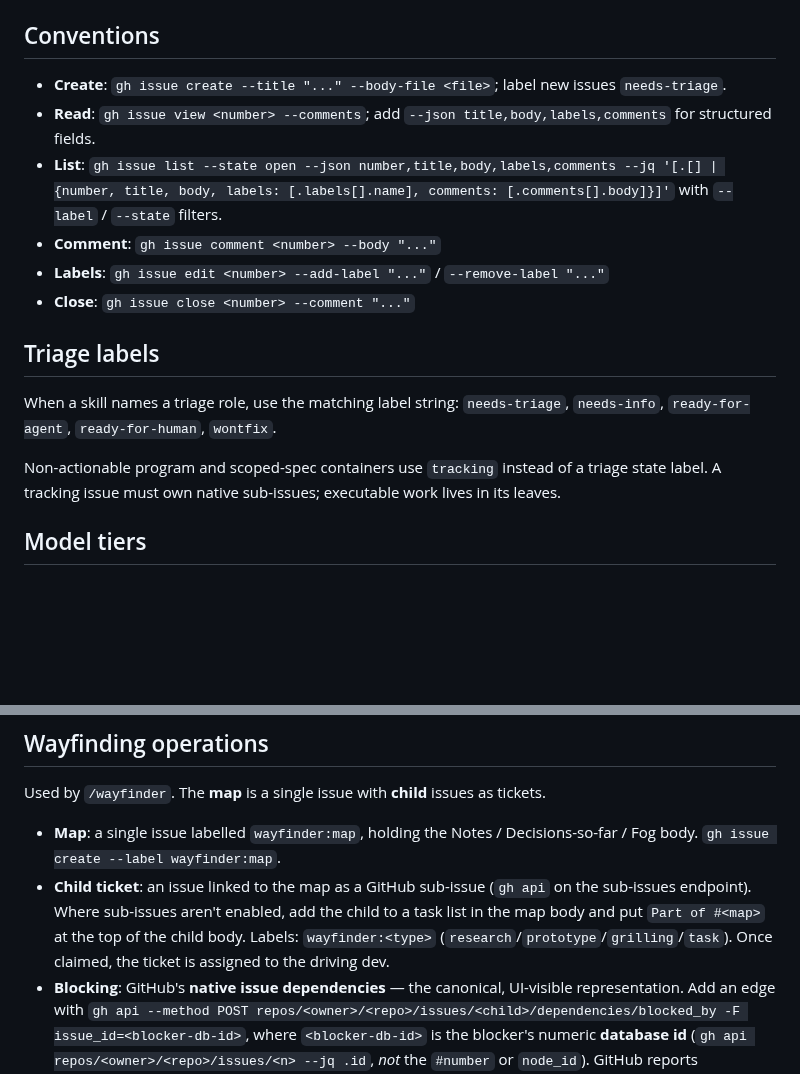
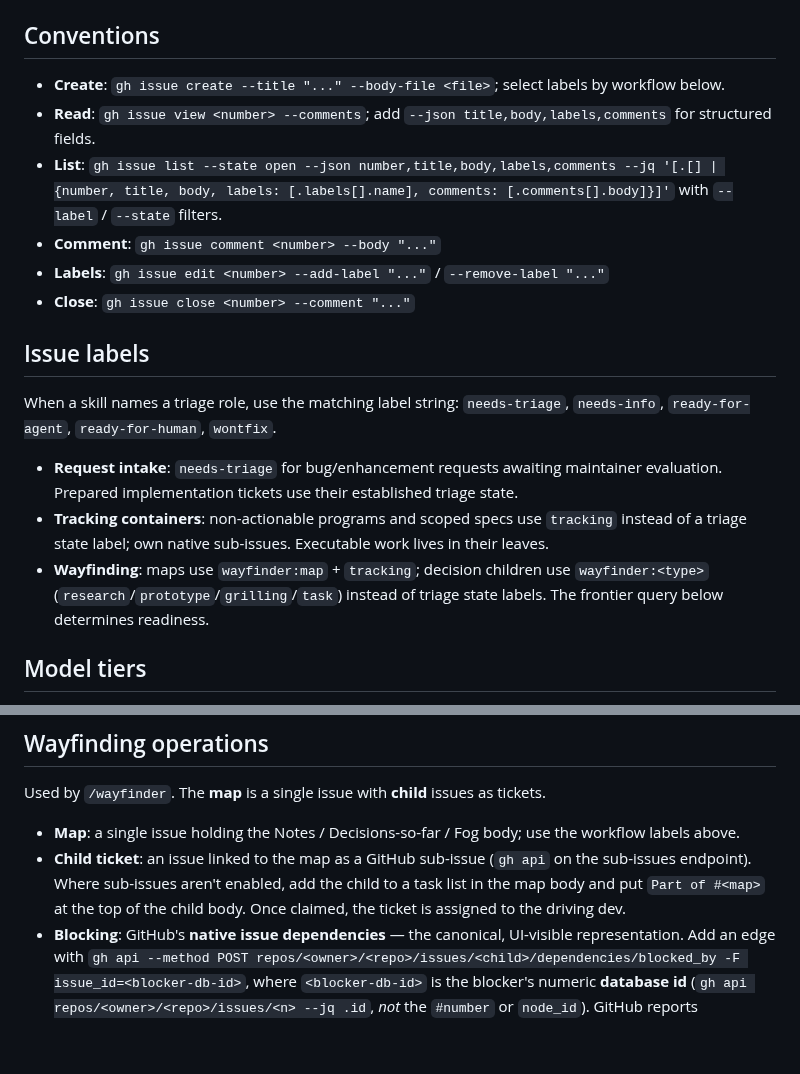
Before and after one commit to bturney/spacetraders, a Markdown page: docs/agents/issue-tracker.md, 2 parts joined by grey strips. Drawn GitHub-style; blank space fills up the shorter version.

Commit message:
Scope issue labels by workflow
Session: ses_ee6dde4f3ffeNiuj1jA0HIh6R7

```diff
--- a/docs/agents/issue-tracker.md
+++ b/docs/agents/issue-tracker.md
@@ -4,8 +4,8 @@ Issues and PRDs for this repo live as GitHub issues. Use the `gh` CLI.
 
 ## Conventions
 
-- **Create**: `gh issue create --title "..." --body-file <file>`; label new
-  issues `needs-triage`.
+- **Create**: `gh issue create --title "..." --body-file <file>`; select
+  labels by workflow below.
 - **Read**: `gh issue view <number> --comments`; add
   `--json title,body,labels,comments` for structured fields.
 - **List**: `gh issue list --state open --json number,title,body,labels,comments --jq '[.[] | {number, title, body, labels: [.labels[].name], comments: [.comments[].body]}]'` with `--label` / `--state` filters.
@@ -13,14 +13,20 @@ Issues and PRDs for this repo live as GitHub issues. Use the `gh` CLI.
 - **Labels**: `gh issue edit <number> --add-label "..."` / `--remove-label "..."`
 - **Close**: `gh issue close <number> --comment "..."`
 
-## Triage labels
+## Issue labels
 
 When a skill names a triage role, use the matching label string:
 `needs-triage`, `needs-info`, `ready-for-agent`, `ready-for-human`, `wontfix`.
 
-Non-actionable program and scoped-spec containers use `tracking` instead of a
-triage state label. A tracking issue must own native sub-issues; executable work
-lives in its leaves.
+- **Request intake**: `needs-triage` for bug/enhancement requests awaiting
+  maintainer evaluation. Prepared implementation tickets use their established
+  triage state.
+- **Tracking containers**: non-actionable programs and scoped specs use
+  `tracking` instead of a triage state label; own native sub-issues. Executable
+  work lives in their leaves.
+- **Wayfinding**: maps use `wayfinder:map` + `tracking`; decision children use
+  `wayfinder:<type>` (`research`/`prototype`/`grilling`/`task`) instead of triage
+  state labels. The frontier query below determines readiness.
 
 ## Model tiers
 
@@ -48,8 +54,8 @@ itself requires an explicit Operator request.
 
 Used by `/wayfinder`. The **map** is a single issue with **child** issues as tickets.
 
-- **Map**: a single issue labelled `wayfinder:map`, holding the Notes / Decisions-so-far / Fog body. `gh issue create --label wayfinder:map`.
-- **Child ticket**: an issue linked to the map as a GitHub sub-issue (`gh api` on the sub-issues endpoint). Where sub-issues aren't enabled, add the child to a task list in the map body and put `Part of #<map>` at the top of the child body. Labels: `wayfinder:<type>` (`research`/`prototype`/`grilling`/`task`). Once claimed, the ticket is assigned to the driving dev.
+- **Map**: a single issue holding the Notes / Decisions-so-far / Fog body; use the workflow labels above.
+- **Child ticket**: an issue linked to the map as a GitHub sub-issue (`gh api` on the sub-issues endpoint). Where sub-issues aren't enabled, add the child to a task list in the map body and put `Part of #<map>` at the top of the child body. Once claimed, the ticket is assigned to the driving dev.
 - **Blocking**: GitHub's **native issue dependencies** — the canonical, UI-visible representation. Add an edge with `gh api --method POST repos/<owner>/<repo>/issues/<child>/dependencies/blocked_by -F issue_id=<blocker-db-id>`, where `<blocker-db-id>` is the blocker's numeric **database id** (`gh api repos/<owner>/<repo>/issues/<n> --jq .id`, _not_ the `#number` or `node_id`). GitHub reports `issue_dependencies_summary.blocked_by` (open blockers only — the live gate). Where dependencies aren't available, fall back to a `Blocked by: #<n>, #<n>` line at the top of the child body. A ticket is unblocked when every blocker is closed.
 - **Frontier query**: list the map's open children (`gh issue list --state open`, scoped to the map's sub-issues / task list), drop any with an open blocker (`issue_dependencies_summary.blocked_by > 0`, or an open issue in the `Blocked by` line) or an assignee; first in map order wins.
 - **Claim**: `gh issue edit <n> --add-assignee @me` — the session's first write.
```
